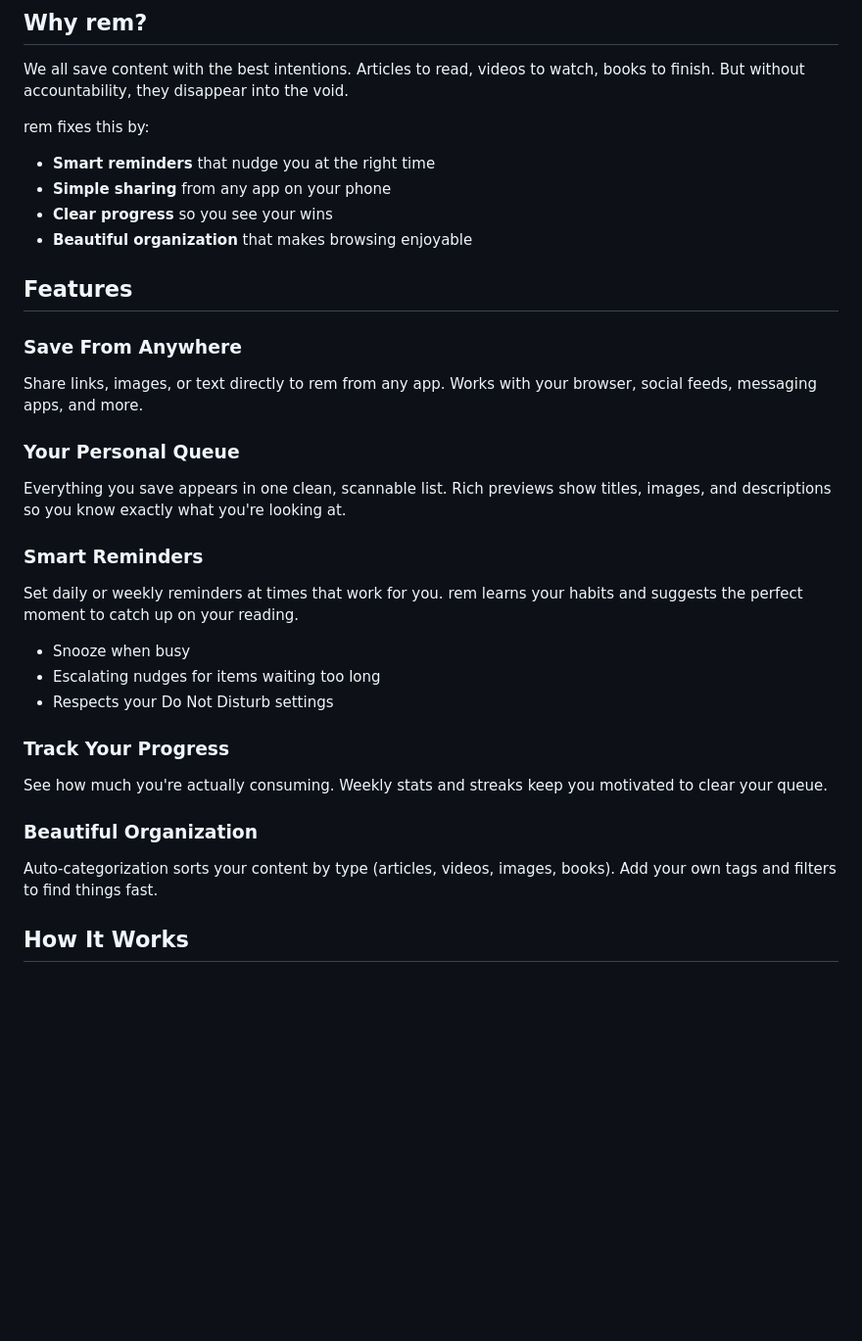
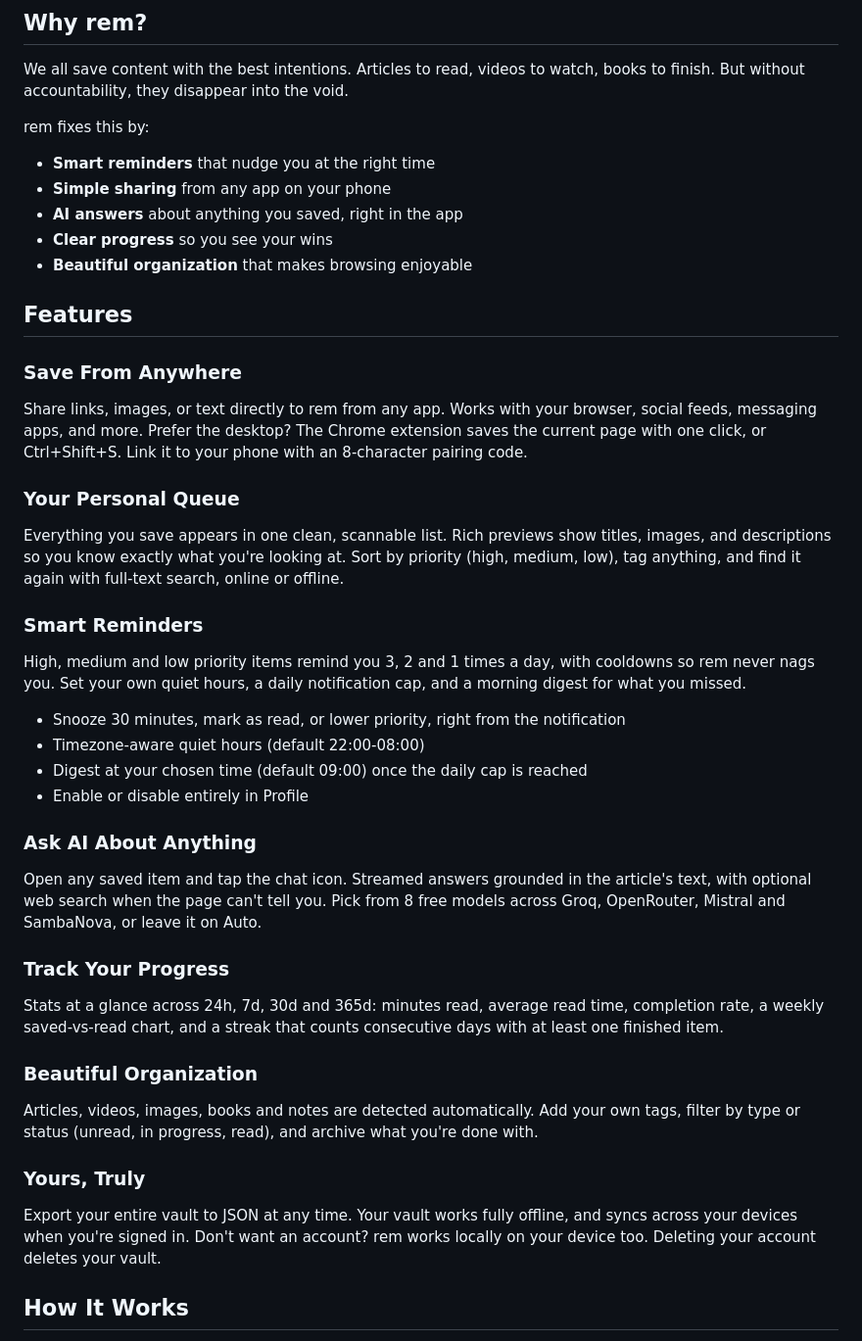
Before and after one commit to natanim-kemal/rem, a Markdown page: README.md, the part around the change. Shown at 98% size. Rendered like a GitHub page; blank space fills up the shorter version.

Commit message:
docs(readme): align with shipped features

```diff
--- a/README.md
+++ b/README.md
@@ -30,6 +30,7 @@ rem fixes this by:
 
 - **Smart reminders** that nudge you at the right time
 - **Simple sharing** from any app on your phone
+- **AI answers** about anything you saved, right in the app
 - **Clear progress** so you see your wins
 - **Beautiful organization** that makes browsing enjoyable
 
@@ -38,28 +39,37 @@ rem fixes this by:
 
 ### Save From Anywhere
 
-Share links, images, or text directly to rem from any app. Works with your browser, social feeds, messaging apps, and more.
+Share links, images, or text directly to rem from any app. Works with your browser, social feeds, messaging apps, and more. Prefer the desktop? The Chrome extension saves the current page with one click, or Ctrl+Shift+S. Link it to your phone with an 8-character pairing code.
 
 ### Your Personal Queue
 
-Everything you save appears in one clean, scannable list. Rich previews show titles, images, and descriptions so you know exactly what you're looking at.
+Everything you save appears in one clean, scannable list. Rich previews show titles, images, and descriptions so you know exactly what you're looking at. Sort by priority (high, medium, low), tag anything, and find it again with full-text search, online or offline.
 
 
 ### Smart Reminders
 
-Set daily or weekly reminders at times that work for you. rem learns your habits and suggests the perfect moment to catch up on your reading.
+High, medium and low priority items remind you 3, 2 and 1 times a day, with cooldowns so rem never nags you. Set your own quiet hours, a daily notification cap, and a morning digest for what you missed.
 
-- Snooze when busy
-- Escalating nudges for items waiting too long
-- Respects your Do Not Disturb settings
+- Snooze 30 minutes, mark as read, or lower priority, right from the notification
+- Timezone-aware quiet hours (default 22:00-08:00)
+- Digest at your chosen time (default 09:00) once the daily cap is reached
+- Enable or disable entirely in Profile
+
+### Ask AI About Anything
+
+Open any saved item and tap the chat icon. Streamed answers grounded in the article's text, with optional web search when the page can't tell you. Pick from 8 free models across Groq, OpenRouter, Mistral and SambaNova, or leave it on Auto.
 
 ### Track Your Progress
 
-See how much you're actually consuming. Weekly stats and streaks keep you motivated to clear your queue.
+Stats at a glance across 24h, 7d, 30d and 365d: minutes read, average read time, completion rate, a weekly saved-vs-read chart, and a streak that counts consecutive days with at least one finished item.
 
 ### Beautiful Organization
 
-Auto-categorization sorts your content by type (articles, videos, images, books). Add your own tags and filters to find things fast.
+Articles, videos, images, books and notes are detected automatically. Add your own tags, filter by type or status (unread, in progress, read), and archive what you're done with.
+
+### Yours, Truly
+
+Export your entire vault to JSON at any time. Your vault works fully offline, and syncs across your devices when you're signed in. Don't want an account? rem works locally on your device too. Deleting your account deletes your vault.
 
 ## How It Works
 
```
